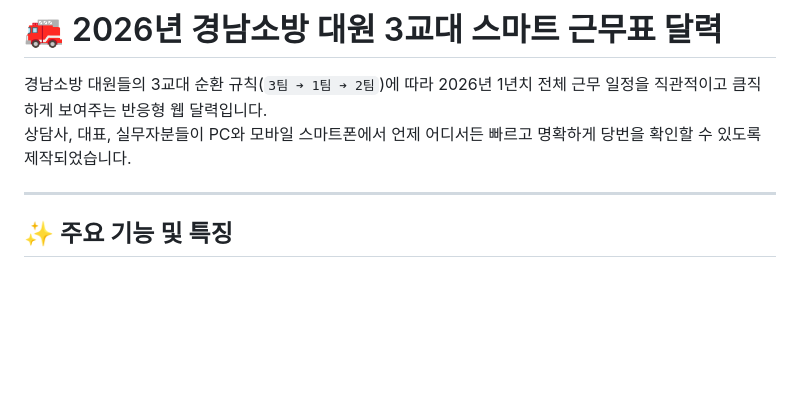
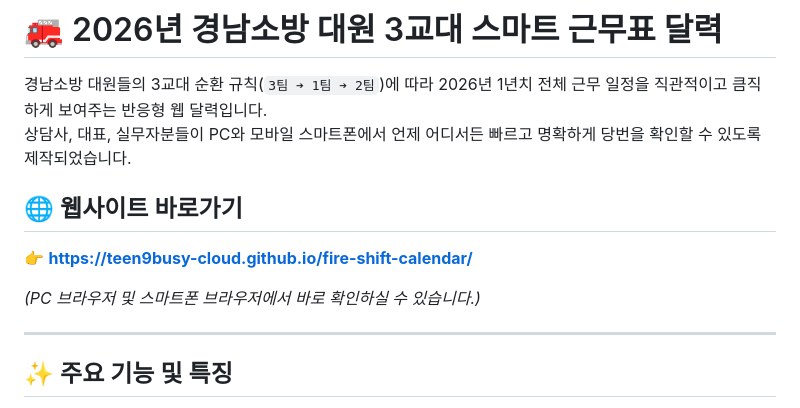
Before and after one commit to teen9busy-cloud/fire-shift-calendar, a Markdown page: README.md, the part around the change. Rendered like a GitHub page; blank space fills up the shorter version.

Commit message:
docs: README에 실시간 GitHub Pages 접속 링크 추가

```diff
--- a/README.md
+++ b/README.md
@@ -2,6 +2,11 @@
 
 경남소방 대원들의 3교대 순환 규칙(`3팀 ➔ 1팀 ➔ 2팀`)에 따라 2026년 1년치 전체 근무 일정을 직관적이고 큼직하게 보여주는 반응형 웹 달력입니다.
 상담사, 대표, 실무자분들이 PC와 모바일 스마트폰에서 언제 어디서든 빠르고 명확하게 당번을 확인할 수 있도록 제작되었습니다.
+
+## 🌐 웹사이트 바로가기
+👉 **[https://teen9busy-cloud.github.io/fire-shift-calendar/](https://teen9busy-cloud.github.io/fire-shift-calendar/)**
+
+*(PC 브라우저 및 스마트폰 브라우저에서 바로 확인하실 수 있습니다.)*
 
 ---
 
```
